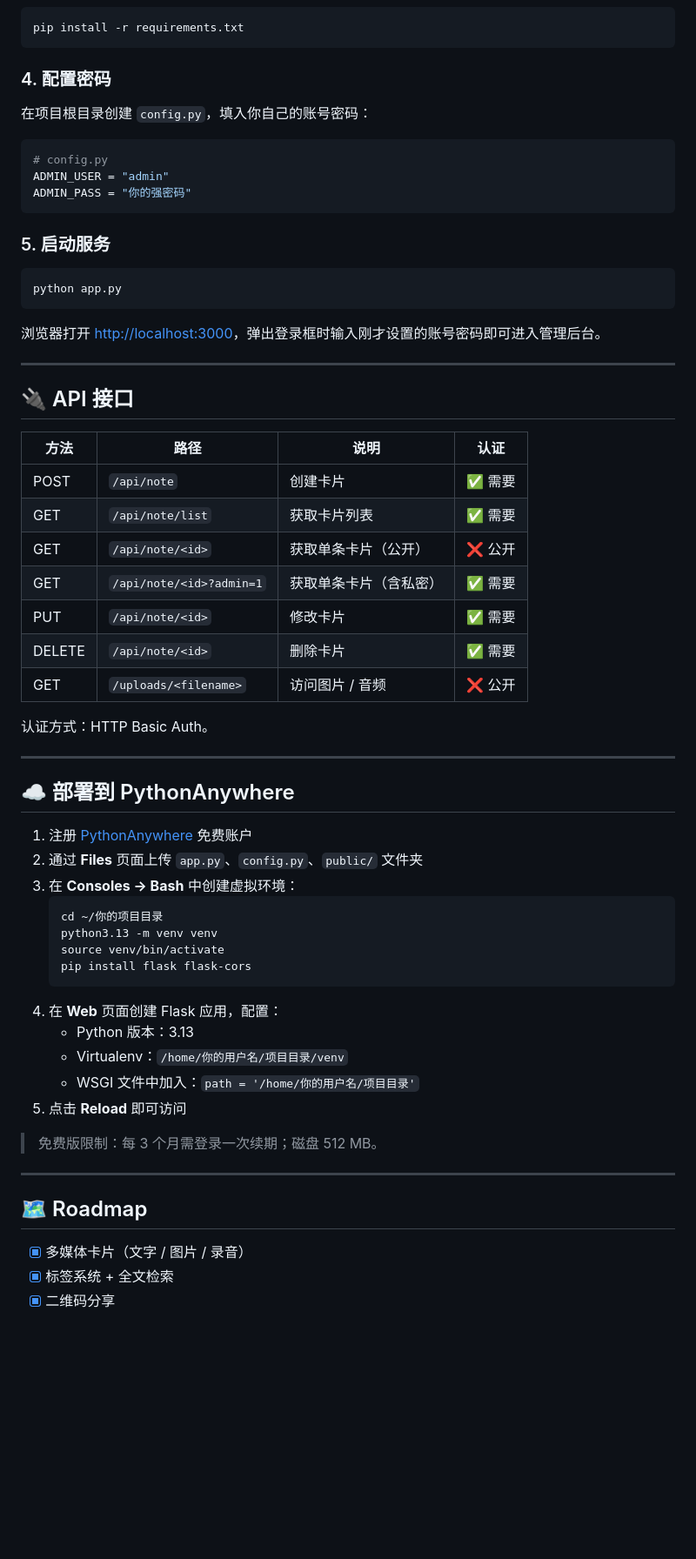
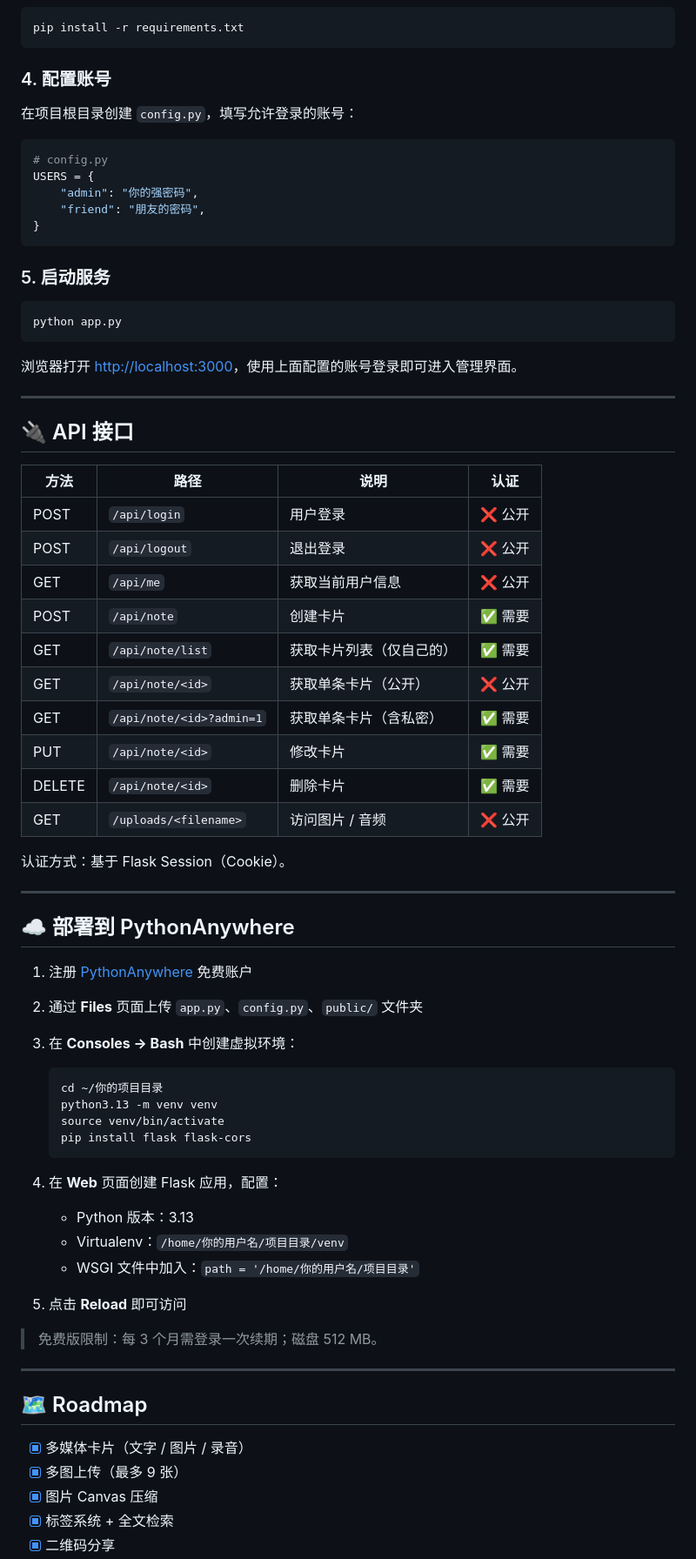
Before and after one commit to ML02-cmd/note-card, a Markdown page: README.md, the part around one of its changes. Shown at 87% size. GitHub-like rendering; blank space fills up the shorter version.

````diff
--- a/README.md
+++ b/README.md
@@ -129,14 +143,16 @@ source venv/bin/activate
 pip install -r requirements.txt
 ```
 
-### 4. 配置密码
+### 4. 配置账号
 
-在项目根目录创建 `config.py`，填入你自己的账号密码：
+在项目根目录创建 `config.py`，填写允许登录的账号：
 
 ```python
 # config.py
-ADMIN_USER = "admin"
-ADMIN_PASS = "你的强密码"
+USERS = {
+    "admin": "你的强密码",
+    "friend": "朋友的密码",
+}
 ```
 
 ### 5. 启动服务
@@ -145,7 +161,7 @@ ADMIN_PASS = "你的强密码"
 python app.py
 ```
 
-浏览器打开 <http://localhost:3000>，弹出登录框时输入刚才设置的账号密码即可进入管理后台。
+浏览器打开 <http://localhost:3000>，使用上面配置的账号登录即可进入管理界面。
 
 ---
 
@@ -153,15 +169,18 @@ python app.py
 
 | 方法 | 路径 | 说明 | 认证 |
 |------|------|------|------|
+| POST | `/api/login` | 用户登录 | ❌ 公开 |
+| POST | `/api/logout` | 退出登录 | ❌ 公开 |
+| GET | `/api/me` | 获取当前用户信息 | ❌ 公开 |
 | POST | `/api/note` | 创建卡片 | ✅ 需要 |
-| GET | `/api/note/list` | 获取卡片列表 | ✅ 需要 |
+| GET | `/api/note/list` | 获取卡片列表（仅自己的） | ✅ 需要 |
 | GET | `/api/note/<id>` | 获取单条卡片（公开） | ❌ 公开 |
 | GET | `/api/note/<id>?admin=1` | 获取单条卡片（含私密） | ✅ 需要 |
 | PUT | `/api/note/<id>` | 修改卡片 | ✅ 需要 |
 | DELETE | `/api/note/<id>` | 删除卡片 | ✅ 需要 |
 | GET | `/uploads/<filename>` | 访问图片 / 音频 | ❌ 公开 |
 
-认证方式：HTTP Basic Auth。
+认证方式：基于 Flask Session（Cookie）。
 
 ---
 
@@ -170,12 +189,14 @@ python app.py
 1. 注册 [PythonAnywhere](https://www.pythonanywhere.com/) 免费账户
 2. 通过 **Files** 页面上传 `app.py`、`config.py`、`public/` 文件夹
 3. 在 **Consoles → Bash** 中创建虚拟环境：
+
    ```bash
    cd ~/你的项目目录
    python3.13 -m venv venv
    source venv/bin/activate
    pip install flask flask-cors
    ```
+
 4. 在 **Web** 页面创建 Flask 应用，配置：
    - Python 版本：3.13
    - Virtualenv：`/home/你的用户名/项目目录/venv`
@@ -189,5 +210,7 @@ python app.py
 ## 🗺️ Roadmap
 
 - [x] 多媒体卡片（文字 / 图片 / 录音）
+- [x] 多图上传（最多 9 张）
+- [x] 图片 Canvas 压缩
 - [x] 标签系统 + 全文检索
 - [x] 二维码分享
````
Also changed, not shown: other parts of README.md (+34 -18 lines), docs/screenshot-admin.png, docs/screenshot-card.jpg (added), docs/screenshot-card.png (deleted), docs/screenshot-list.png, docs/screenshot-login.png (added), docs/screenshot-qr.png (deleted).
